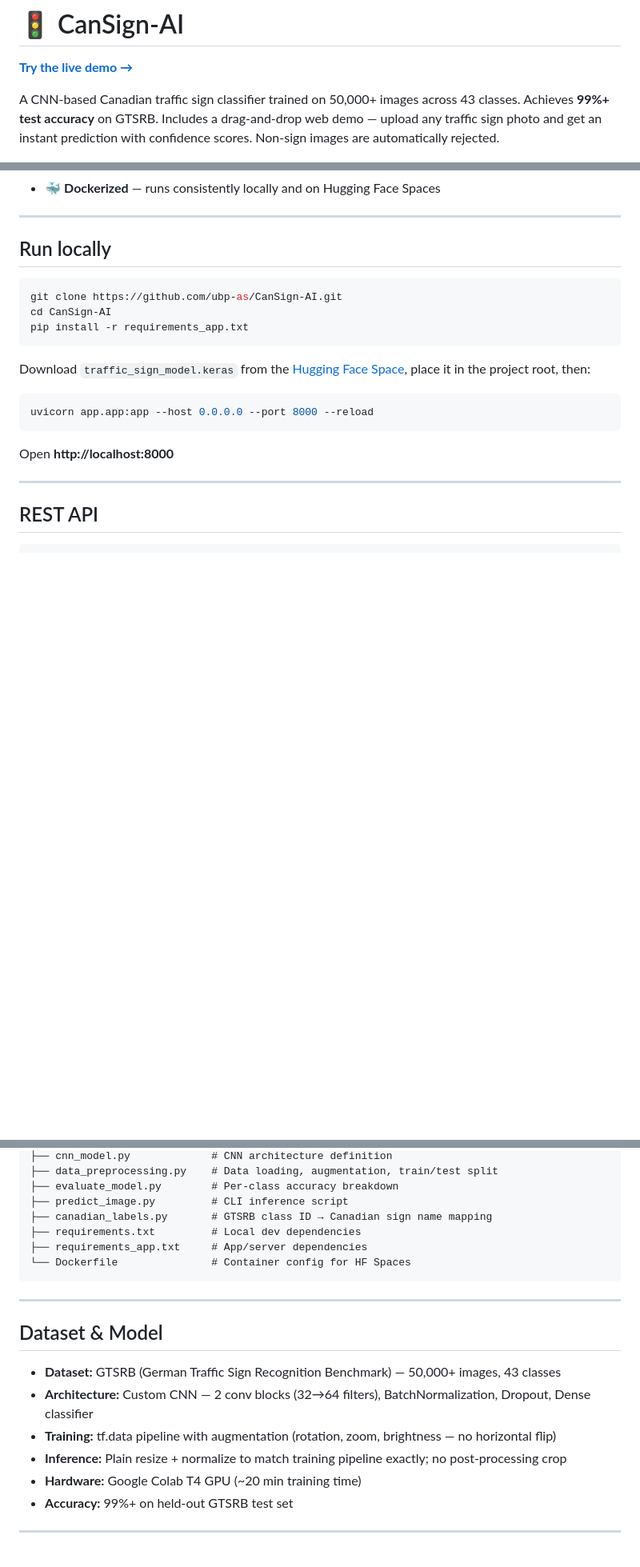
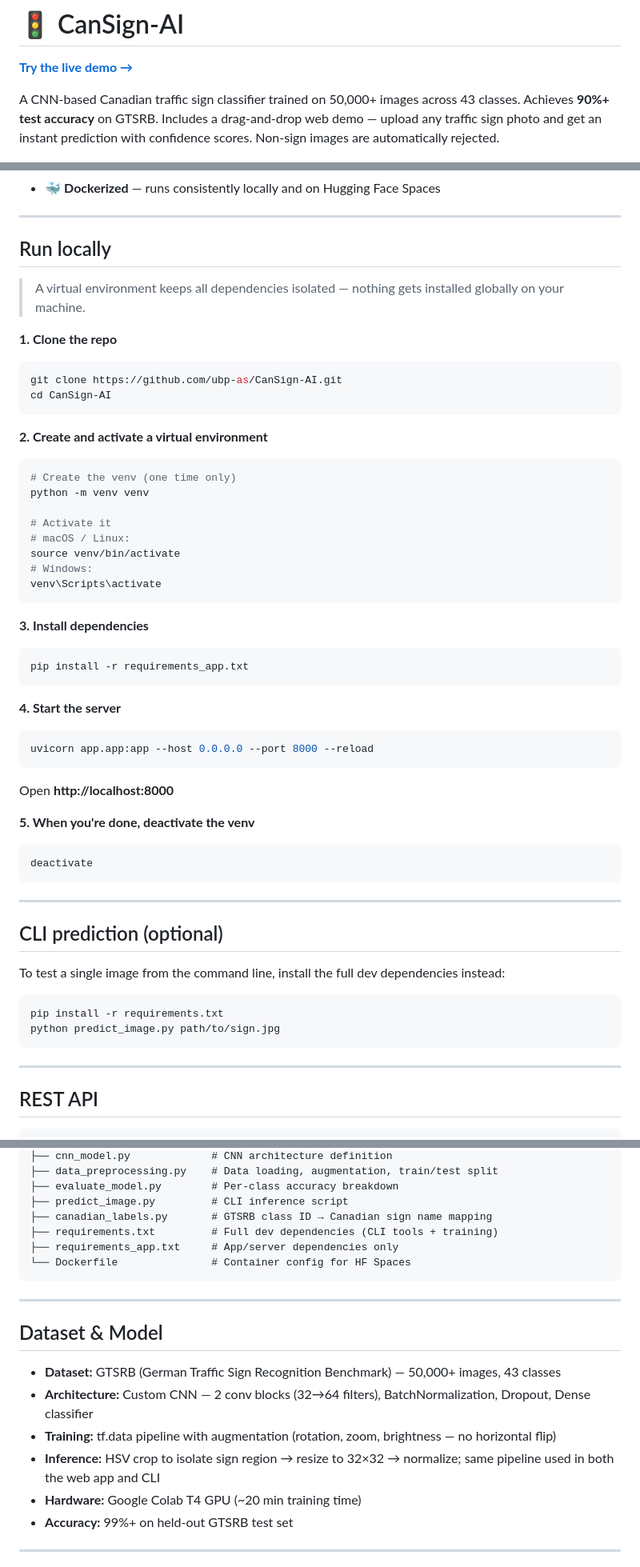
Before and after one commit to ubp-as/CanSign-AI, a Markdown page: README.md, 3 parts joined by grey strips. Shown at 80% size. Rendered like a GitHub page; blank space fills up the shorter version.

````diff
--- a/README.md
+++ b/README.md
@@ -2,7 +2,7 @@
 
 **[Try the live demo →](https://huggingface.co/spaces/ubp-as/CanSign-AI)**
 
-A CNN-based Canadian traffic sign classifier trained on 50,000+ images across 43 classes. Achieves **99%+ test accuracy** on GTSRB. Includes a drag-and-drop web demo — upload any traffic sign photo and get an instant prediction with confidence scores. Non-sign images are automatically rejected.
+A CNN-based Canadian traffic sign classifier trained on 50,000+ images across 43 classes. Achieves **90%+ test accuracy** on GTSRB. Includes a drag-and-drop web demo — upload any traffic sign photo and get an instant prediction with confidence scores. Non-sign images are automatically rejected.
 
 ![Web Demo](preview.png)
 
@@ -29,19 +29,53 @@ Trained on a T4 GPU in Google Colab in under 20 minutes.
 
 ## Run locally
 
+> A virtual environment keeps all dependencies isolated — nothing gets installed globally on your machine.
+
+**1. Clone the repo**
 ```bash
 git clone https://github.com/ubp-as/CanSign-AI.git
 cd CanSign-AI
+```
+
+**2. Create and activate a virtual environment**
+```bash
+# Create the venv (one time only)
+python -m venv venv
+
+# Activate it
+# macOS / Linux:
+source venv/bin/activate
+# Windows:
+venv\Scripts\activate
+```
+
+**3. Install dependencies**
+```bash
 pip install -r requirements_app.txt
 ```
 
-Download `traffic_sign_model.keras` from the [Hugging Face Space](https://huggingface.co/spaces/ubp-as/CanSign-AI), place it in the project root, then:
-
+**4. Start the server**
 ```bash
 uvicorn app.app:app --host 0.0.0.0 --port 8000 --reload
 ```
 
 Open **http://localhost:8000**
+
+**5. When you're done, deactivate the venv**
+```bash
+deactivate
+```
+
+---
+
+## CLI prediction (optional)
+
+To test a single image from the command line, install the full dev dependencies instead:
+
+```bash
+pip install -r requirements.txt
+python predict_image.py path/to/sign.jpg
+```
 
 ---
 
@@ -90,8 +124,8 @@ CanSign-AI/
 ├── evaluate_model.py        # Per-class accuracy breakdown
 ├── predict_image.py         # CLI inference script
 ├── canadian_labels.py       # GTSRB class ID → Canadian sign name mapping
-├── requirements.txt         # Local dev dependencies
-├── requirements_app.txt     # App/server dependencies
+├── requirements.txt         # Full dev dependencies (CLI tools + training)
+├── requirements_app.txt     # App/server dependencies only
 └── Dockerfile               # Container config for HF Spaces
 ```
 
@@ -102,7 +136,7 @@ CanSign-AI/
 - **Dataset:** GTSRB (German Traffic Sign Recognition Benchmark) — 50,000+ images, 43 classes
 - **Architecture:** Custom CNN — 2 conv blocks (32→64 filters), BatchNormalization, Dropout, Dense classifier
 - **Training:** tf.data pipeline with augmentation (rotation, zoom, brightness — no horizontal flip)
-- **Inference:** Plain resize + normalize to match training pipeline exactly; no post-processing crop
+- **Inference:** HSV crop to isolate sign region → resize to 32×32 → normalize; same pipeline used in both the web app and CLI
 - **Hardware:** Google Colab T4 GPU (~20 min training time)
 - **Accuracy:** 99%+ on held-out GTSRB test set
 
````
Also changed, not shown: other parts of README.md (+1 -1 lines).
